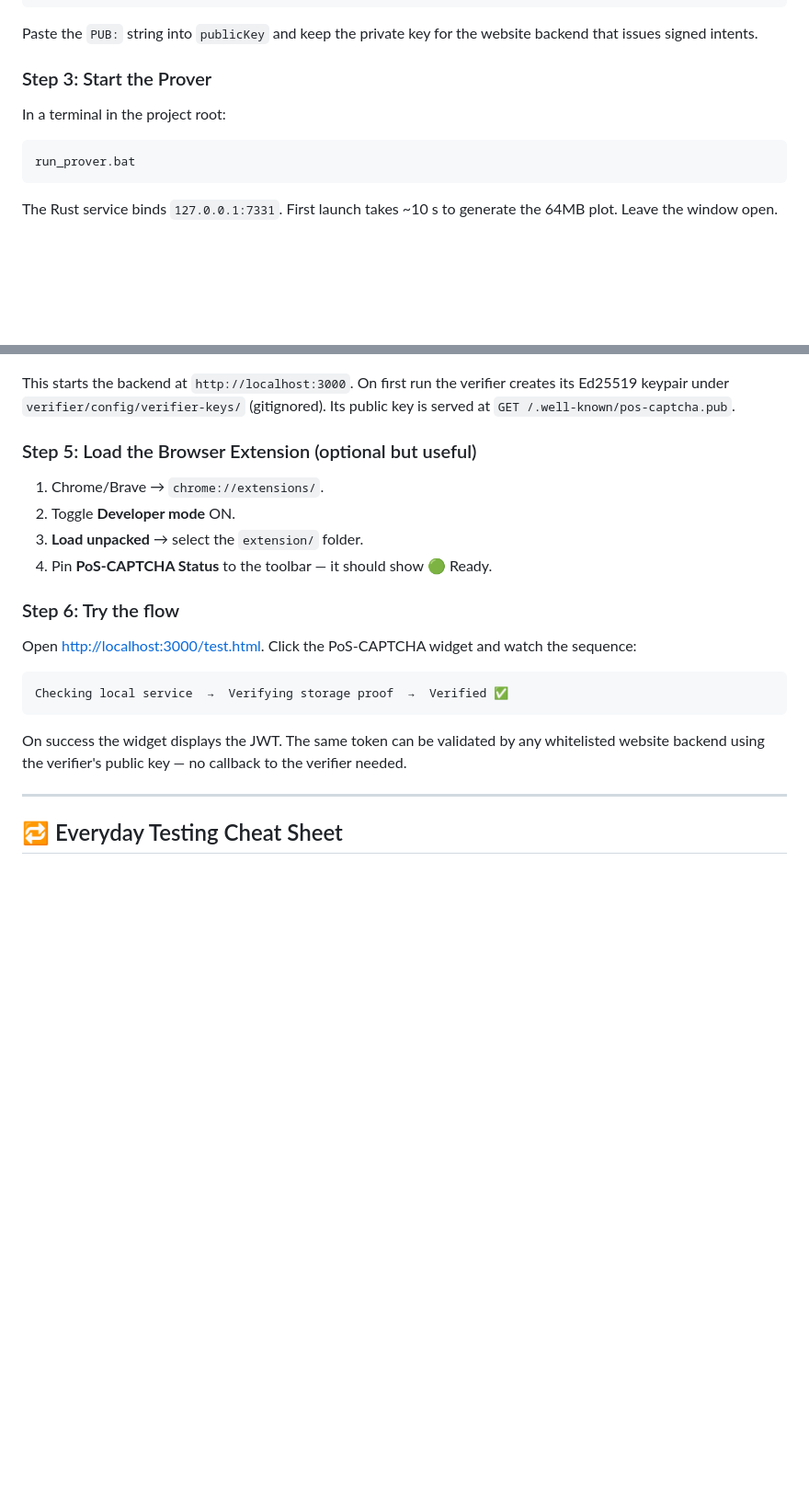
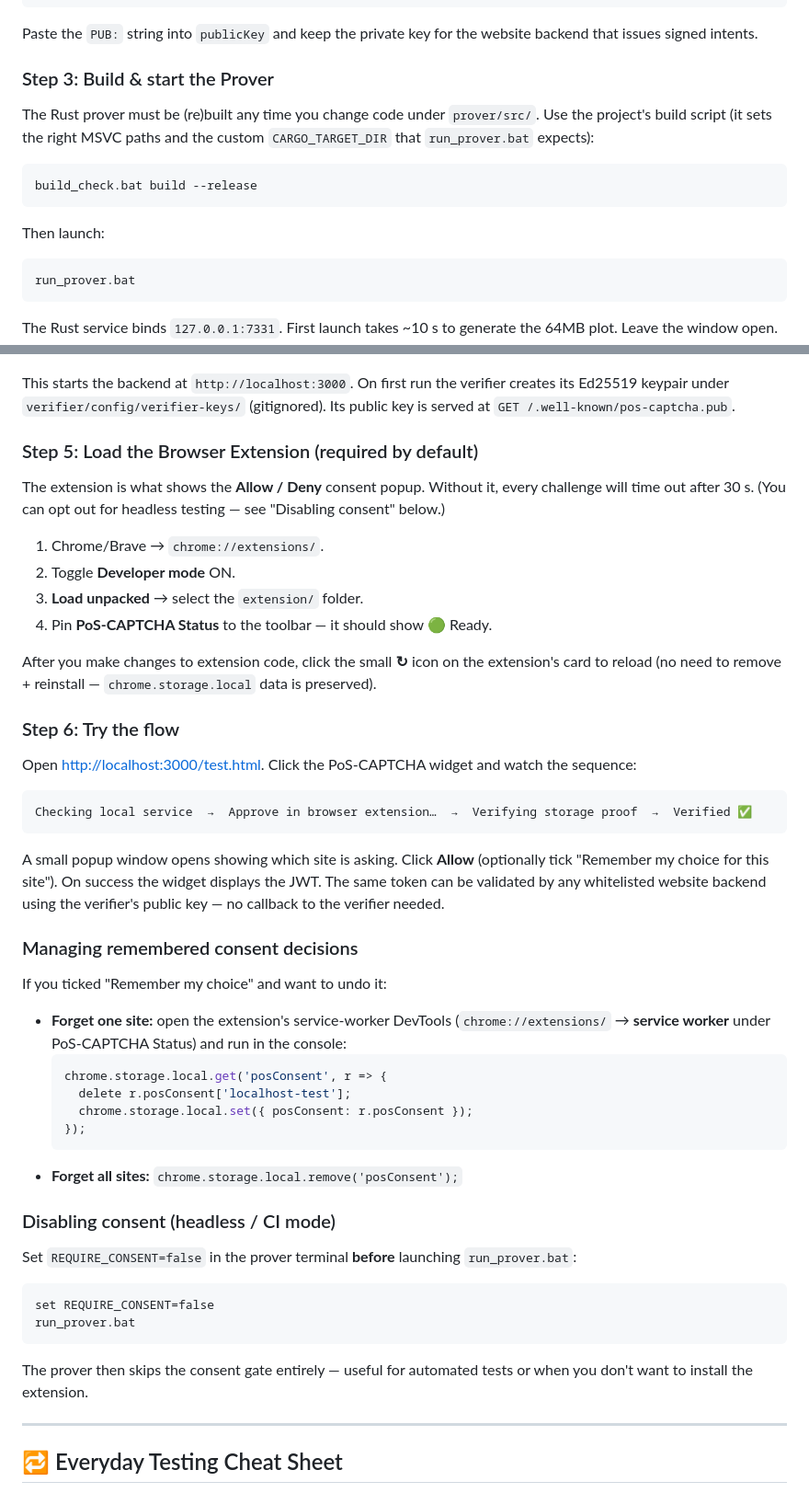
Before and after one commit to Hassene26/PoS-Captcha, a Markdown page: README.md, 2 parts joined by grey strips. Shown at 92% size. Drawn GitHub-style; blank space fills up the shorter version.

````diff
--- a/README.md
+++ b/README.md
@@ -98,9 +99,15 @@ node -e "const c=require('crypto');const {publicKey,privateKey}=c.generateKeyPai
 
 Paste the `PUB:` string into `publicKey` and keep the private key for the website backend that issues signed intents.
 
-### Step 3: Start the Prover
+### Step 3: Build & start the Prover
 
-In a terminal in the project root:
+The Rust prover must be (re)built any time you change code under `prover/src/`. Use the project's build script (it sets the right MSVC paths and the custom `CARGO_TARGET_DIR` that `run_prover.bat` expects):
+
+```cmd
+build_check.bat build --release
+```
+
+Then launch:
 
 ```cmd
 run_prover.bat
@@ -120,22 +127,50 @@ npm run dev
 
 This starts the backend at `http://localhost:3000`. On first run the verifier creates its Ed25519 keypair under `verifier/config/verifier-keys/` (gitignored). Its public key is served at `GET /.well-known/pos-captcha.pub`.
 
-### Step 5: Load the Browser Extension (optional but useful)
+### Step 5: Load the Browser Extension (required by default)
+
+The extension is what shows the **Allow / Deny** consent popup. Without it, every challenge will time out after 30 s. (You can opt out for headless testing — see "Disabling consent" below.)
 
 1. Chrome/Brave → `chrome://extensions/`.
 2. Toggle **Developer mode** ON.
 3. **Load unpacked** → select the `extension/` folder.
 4. Pin **PoS-CAPTCHA Status** to the toolbar — it should show 🟢 Ready.
 
+After you make changes to extension code, click the small **↻** icon on the extension's card to reload (no need to remove + reinstall — `chrome.storage.local` data is preserved).
+
 ### Step 6: Try the flow
 
 Open [http://localhost:3000/test.html](http://localhost:3000/test.html). Click the PoS-CAPTCHA widget and watch the sequence:
 
 ```
-Checking local service  →  Verifying storage proof  →  Verified ✅
+Checking local service  →  Approve in browser extension…  →  Verifying storage proof  →  Verified ✅
 ```
 
-On success the widget displays the JWT. The same token can be validated by any whitelisted website backend using the verifier's public key — no callback to the verifier needed.
+A small popup window opens showing which site is asking. Click **Allow** (optionally tick "Remember my choice for this site"). On success the widget displays the JWT. The same token can be validated by any whitelisted website backend using the verifier's public key — no callback to the verifier needed.
+
+### Managing remembered consent decisions
+
+If you ticked "Remember my choice" and want to undo it:
+
+- **Forget one site:** open the extension's service-worker DevTools (`chrome://extensions/` → **service worker** under PoS-CAPTCHA Status) and run in the console:
+  ```js
+  chrome.storage.local.get('posConsent', r => {
+    delete r.posConsent['localhost-test'];
+    chrome.storage.local.set({ posConsent: r.posConsent });
+  });
+  ```
+- **Forget all sites:** `chrome.storage.local.remove('posConsent');`
+
+### Disabling consent (headless / CI mode)
+
+Set `REQUIRE_CONSENT=false` in the prover terminal **before** launching `run_prover.bat`:
+
+```cmd
+set REQUIRE_CONSENT=false
+run_prover.bat
+```
+
+The prover then skips the consent gate entirely — useful for automated tests or when you don't want to install the extension.
 
 ---
 
````
Also changed, not shown: other parts of README.md (+14 -10 lines).
